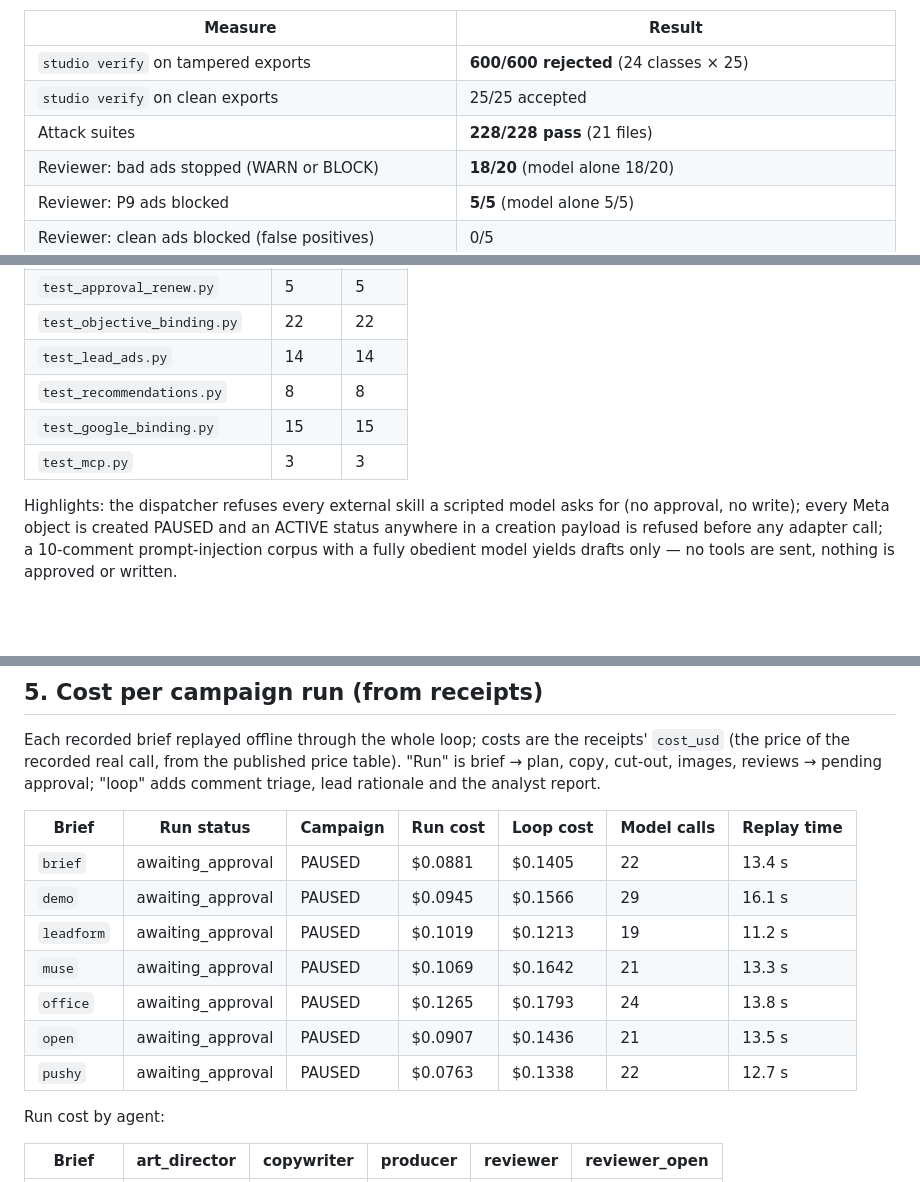
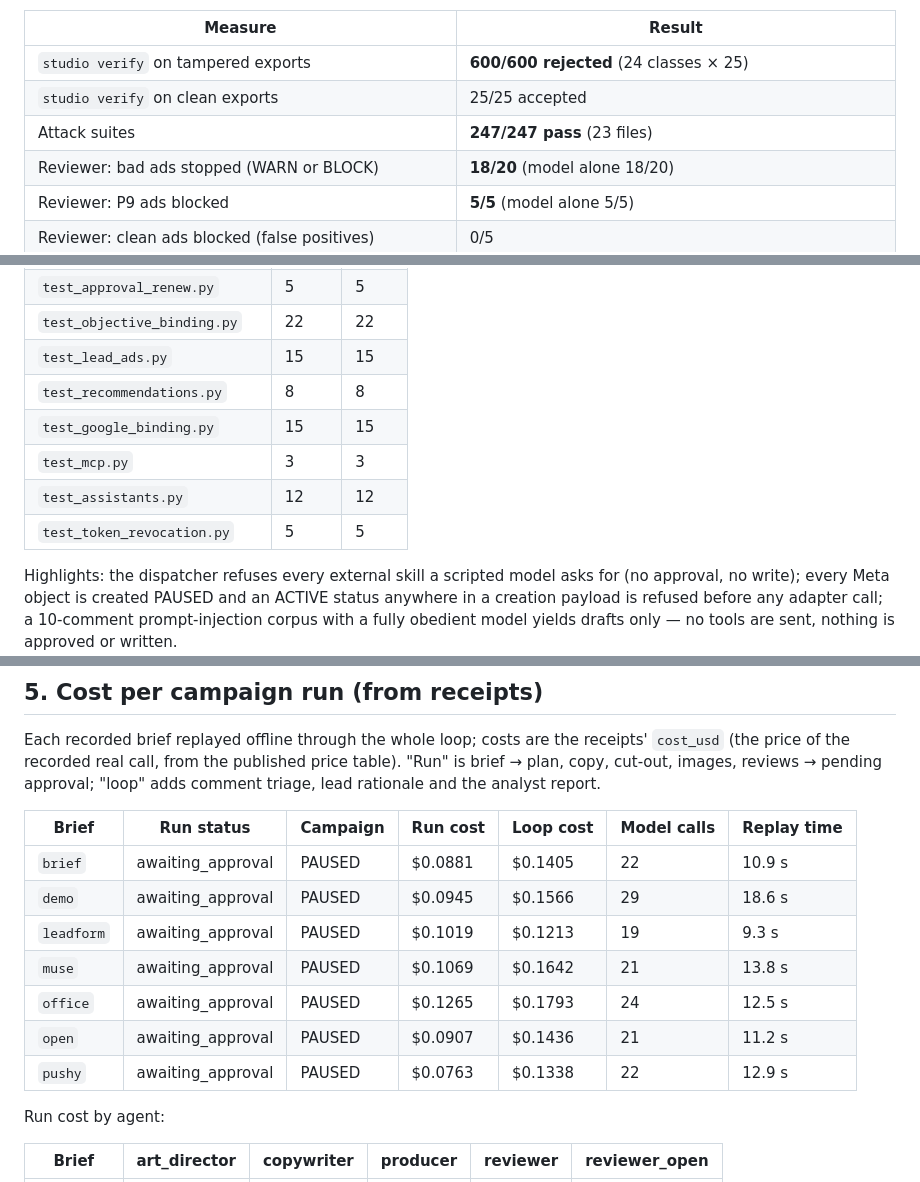
Before and after one commit to medelin/muse-studio-lite, a Markdown page: docs/eval.md, 3 parts joined by grey strips. Drawn GitHub-style; blank space fills up the shorter version.

```diff
--- a/docs/eval.md
+++ b/docs/eval.md
@@ -6,7 +6,7 @@ Generated by `scripts/eval.py` (`make eval`) on 2026-10-29. Offline: sections 1,
 |---|---|
 | `studio verify` on tampered exports | **600/600 rejected** (24 classes × 25) |
 | `studio verify` on clean exports | 25/25 accepted |
-| Attack suites | **228/228 pass** (21 files) |
+| Attack suites | **247/247 pass** (23 files) |
 | Reviewer: bad ads stopped (WARN or BLOCK) | **18/20** (model alone 18/20) |
 | Reviewer: P9 ads blocked | **5/5** (model alone 5/5) |
 | Reviewer: clean ads blocked (false positives) | 0/5 |
@@ -69,10 +69,12 @@ Not covered (by design, see `docs/SECURITY.md`): a server that never writes a re
 | `test_brief_binding.py` | 10 | 10 |
 | `test_approval_renew.py` | 5 | 5 |
 | `test_objective_binding.py` | 22 | 22 |
-| `test_lead_ads.py` | 14 | 14 |
+| `test_lead_ads.py` | 15 | 15 |
 | `test_recommendations.py` | 8 | 8 |
 | `test_google_binding.py` | 15 | 15 |
 | `test_mcp.py` | 3 | 3 |
+| `test_assistants.py` | 12 | 12 |
+| `test_token_revocation.py` | 5 | 5 |
 
 Highlights: the dispatcher refuses every external skill a scripted model asks for (no approval, no write); every Meta object is created PAUSED and an ACTIVE status anywhere in a creation payload is refused before any adapter call; a 10-comment prompt-injection corpus with a fully obedient model yields drafts only — no tools are sent, nothing is approved or written.
 
@@ -144,13 +146,13 @@ Each recorded brief replayed offline through the whole loop; costs are the recei
 
 | Brief | Run status | Campaign | Run cost | Loop cost | Model calls | Replay time |
 |---|---|---|---|---|---|---|
-| `brief` | awaiting_approval | PAUSED | $0.0881 | $0.1405 | 22 | 13.4 s |
-| `demo` | awaiting_approval | PAUSED | $0.0945 | $0.1566 | 29 | 16.1 s |
-| `leadform` | awaiting_approval | PAUSED | $0.1019 | $0.1213 | 19 | 11.2 s |
-| `muse` | awaiting_approval | PAUSED | $0.1069 | $0.1642 | 21 | 13.3 s |
-| `office` | awaiting_approval | PAUSED | $0.1265 | $0.1793 | 24 | 13.8 s |
-| `open` | awaiting_approval | PAUSED | $0.0907 | $0.1436 | 21 | 13.5 s |
-| `pushy` | awaiting_approval | PAUSED | $0.0763 | $0.1338 | 22 | 12.7 s |
+| `brief` | awaiting_approval | PAUSED | $0.0881 | $0.1405 | 22 | 10.9 s |
+| `demo` | awaiting_approval | PAUSED | $0.0945 | $0.1566 | 29 | 18.6 s |
+| `leadform` | awaiting_approval | PAUSED | $0.1019 | $0.1213 | 19 | 9.3 s |
+| `muse` | awaiting_approval | PAUSED | $0.1069 | $0.1642 | 21 | 13.8 s |
+| `office` | awaiting_approval | PAUSED | $0.1265 | $0.1793 | 24 | 12.5 s |
+| `open` | awaiting_approval | PAUSED | $0.0907 | $0.1436 | 21 | 11.2 s |
+| `pushy` | awaiting_approval | PAUSED | $0.0763 | $0.1338 | 22 | 12.9 s |
 
 Run cost by agent:
 
```
Also changed, not shown: other parts of docs/eval.md (+2 -2 lines), CHANGELOG.md (+11 -0 lines).
